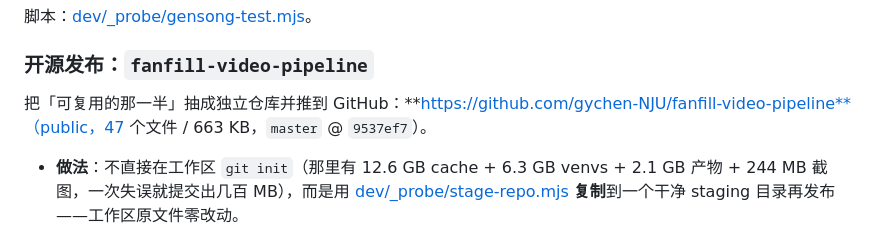
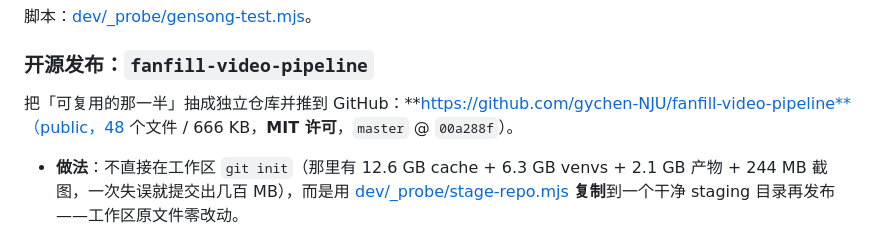
Before and after one commit to gychen-NJU/fanfill-video-pipeline, a Markdown page: examples/progress.md, the part around the change. GitHub-like rendering.

```diff
--- a/examples/progress.md
+++ b/examples/progress.md
@@ -119,7 +119,7 @@
 
 ### 开源发布：`fanfill-video-pipeline`
 
-把「可复用的那一半」抽成独立仓库并推到 GitHub：**https://github.com/gychen-NJU/fanfill-video-pipeline**（public，47 个文件 / 663 KB，`master` @ `9537ef7`）。
+把「可复用的那一半」抽成独立仓库并推到 GitHub：**https://github.com/gychen-NJU/fanfill-video-pipeline**（public，48 个文件 / 666 KB，**MIT 许可**，`master` @ `00a288f`）。
 
 - **做法**：不直接在工作区 `git init`（那里有 12.6 GB cache + 6.3 GB venvs + 2.1 GB 产物 + 244 MB 截图，一次失误就提交出几百 MB），而是用
   [dev/_probe/stage-repo.mjs](../dev/_probe/stage-repo.mjs) **复制**到一个干净 staging 目录再发布——工作区原文件零改动。
```
Also changed, not shown: README.md (+56 -6 lines), docs/BOOTSTRAP.md (added, +166 -0 lines).
